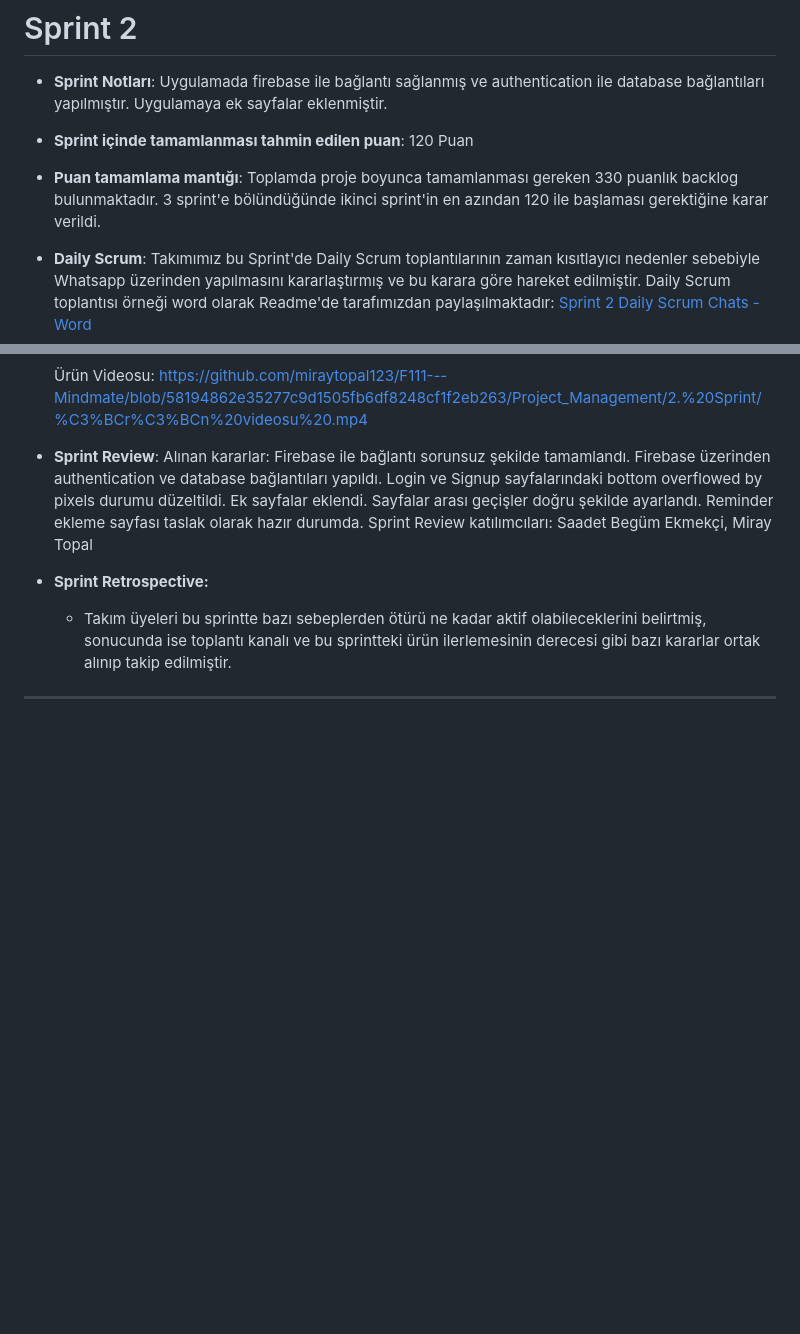
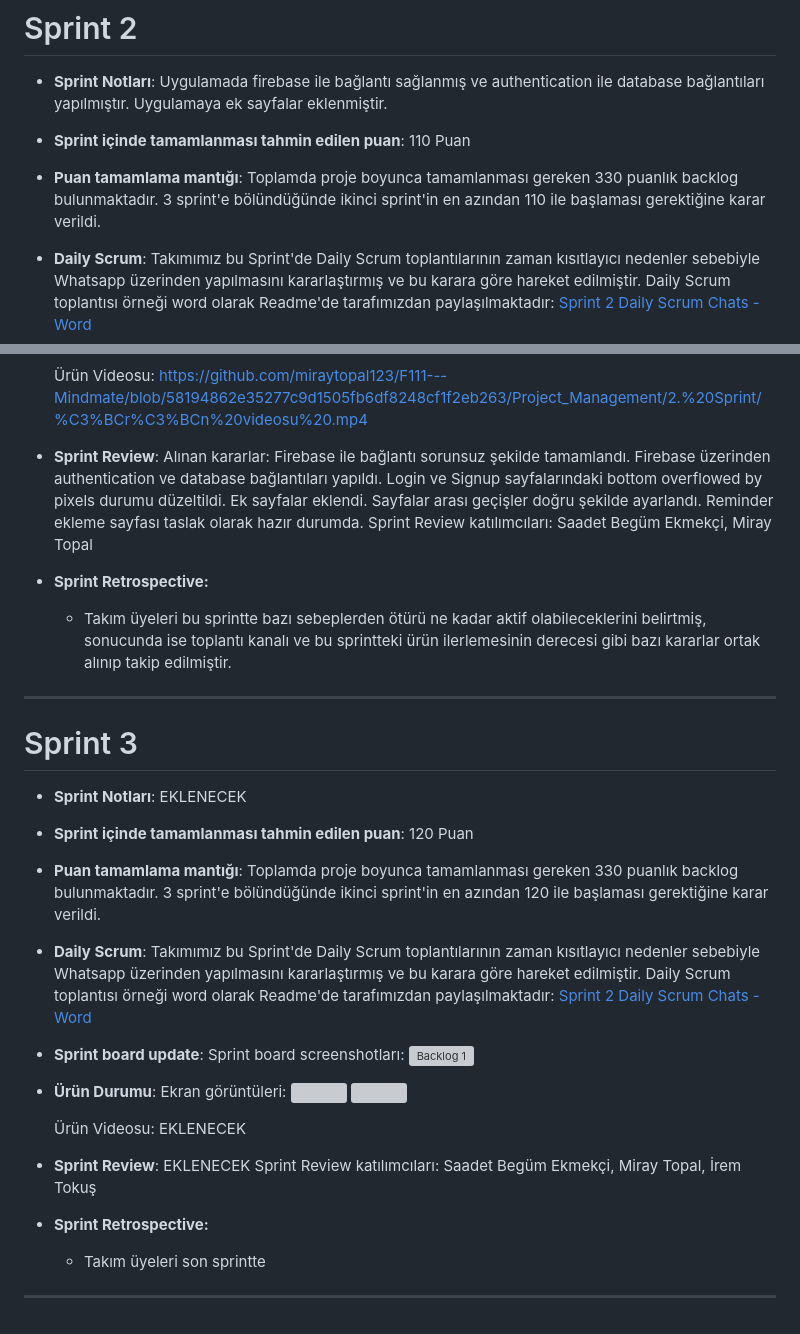
Before and after one commit to miraytopal123/F111---Mindmate, a Markdown page: README.md, 2 parts joined by grey strips. GitHub-like rendering; blank space fills up the shorter version; grey boxes are pictures that could not be loaded.

```diff
--- a/README.md
+++ b/README.md
@@ -103,9 +103,9 @@ Alınan kararlar: Uygulamanın giriş sayfası, login sayfası, sign up, home pa
 
 - **Sprint Notları**: Uygulamada firebase ile bağlantı sağlanmış ve authentication ile database bağlantıları yapılmıştır. Uygulamaya ek sayfalar eklenmiştir.
 
-- **Sprint içinde tamamlanması tahmin edilen puan**: 120 Puan
+- **Sprint içinde tamamlanması tahmin edilen puan**: 110 Puan
 
-- **Puan tamamlama mantığı**: Toplamda proje boyunca tamamlanması gereken 330 puanlık backlog bulunmaktadır. 3 sprint'e bölündüğünde ikinci sprint'in en azından 120 ile başlaması gerektiğine karar verildi.
+- **Puan tamamlama mantığı**: Toplamda proje boyunca tamamlanması gereken 330 puanlık backlog bulunmaktadır. 3 sprint'e bölündüğünde ikinci sprint'in en azından 110 ile başlaması gerektiğine karar verildi.
 
 - **Daily Scrum**: Takımımız bu Sprint'de Daily Scrum toplantılarının zaman kısıtlayıcı nedenler sebebiyle Whatsapp üzerinden yapılmasını kararlaştırmış ve bu karara göre hareket edilmiştir. Daily Scrum toplantısı örneği word olarak Readme'de tarafımızdan paylaşılmaktadır: [Sprint 2 Daily Scrum Chats - Word](https://github.com/miraytopal123/F111---Mindmate/blob/1fdc9f542799f86976ffa6b792f04d76092ba8c4/Project_Management/2.%20Sprint/sprint%202%20daily%20scrum%20chats.docx)
 
@@ -130,3 +130,35 @@ Sprint Review katılımcıları: Saadet Begüm Ekmekçi, Miray Topal
 
 
 ---
+
+# Sprint 3
+
+- **Sprint Notları**: EKLENECEK
+
+- **Sprint içinde tamamlanması tahmin edilen puan**: 120 Puan
+
+- **Puan tamamlama mantığı**: Toplamda proje boyunca tamamlanması gereken 330 puanlık backlog bulunmaktadır. 3 sprint'e bölündüğünde ikinci sprint'in en azından 120 ile başlaması gerektiğine karar verildi.
+
+- **Daily Scrum**: Takımımız bu Sprint'de Daily Scrum toplantılarının zaman kısıtlayıcı nedenler sebebiyle Whatsapp üzerinden yapılmasını kararlaştırmış ve bu karara göre hareket edilmiştir. Daily Scrum toplantısı örneği word olarak Readme'de tarafımızdan paylaşılmaktadır: [Sprint 2 Daily Scrum Chats - Word](https://github.com/miraytopal123/F111---Mindmate/blob/1fdc9f542799f86976ffa6b792f04d76092ba8c4/Project_Management/2.%20Sprint/sprint%202%20daily%20scrum%20chats.docx)
+
+- **Sprint board update**: Sprint board screenshotları:
+![Backlog 1](https://github.com/miraytopal123/F111---Mindmate/blob/c380303dcc66246e6242c2b1ce102628b544910e/Project_Management/3.%20Sprint/sprint%20board_3.%20sprint.png)
+
+
+- **Ürün Durumu**: Ekran görüntüleri:
+    <img src="" width="auto">
+    <img src="" width="auto">
+
+  Ürün Videosu:
+  EKLENECEK
+
+- **Sprint Review**:
+EKLENECEK
+Sprint Review katılımcıları: Saadet Begüm Ekmekçi, Miray Topal, İrem Tokuş
+
+- **Sprint Retrospective:**
+
+  - Takım üyeleri son sprintte
+
+
+---
```
